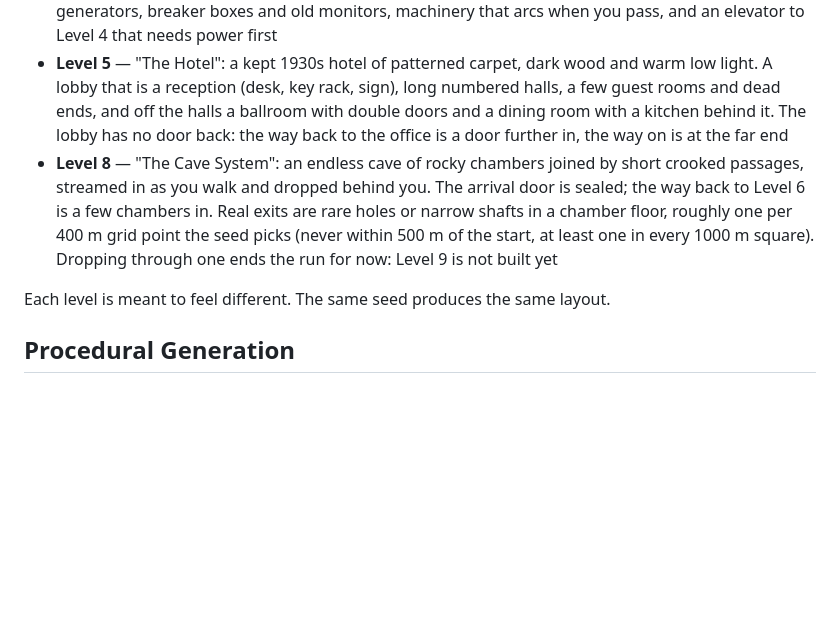
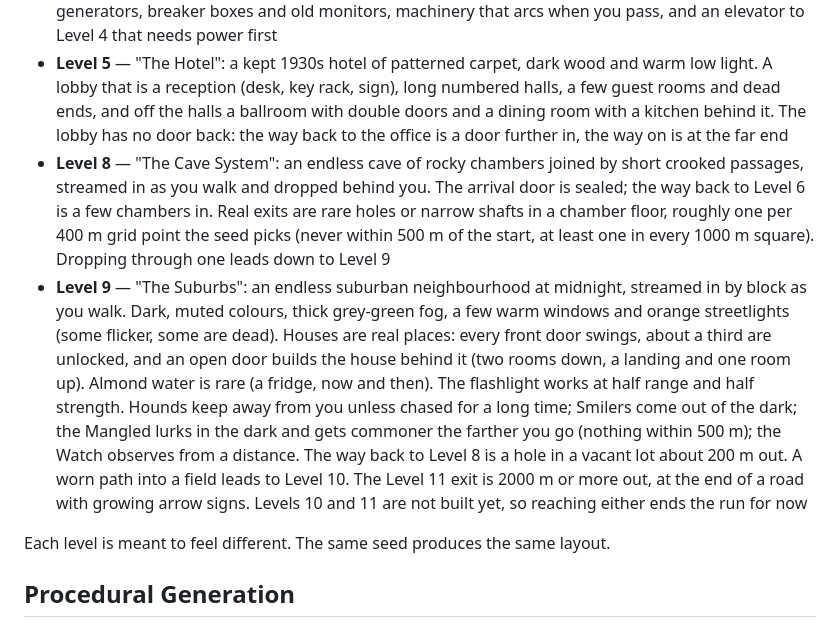
Before and after one commit to HyperDestruct0r/Backrooms-Runner, a Markdown page: README.md, the part around the change. Drawn GitHub-style; blank space fills up the shorter version.

```diff
--- a/README.md
+++ b/README.md
@@ -27,7 +27,8 @@ The layout is generated for each run. You cannot rely on a fixed map. What a lev
 * **Level 2** — "Pipe Dreams": dim, narrow concrete maintenance tunnels with hot pipes, metal shelves, flickering fluorescents and unmarked doors out (to Levels 0, 1 and 3)
 * **Level 3** — "Electrical Station": claustrophobic yellow-brick tunnels, iron doors (openable ones, and locked ones that only show a black void), leaking and scalding pipes, hidden electrical rooms with generators, breaker boxes and old monitors, machinery that arcs when you pass, and an elevator to Level 4 that needs power first
 * **Level 5** — "The Hotel": a kept 1930s hotel of patterned carpet, dark wood and warm low light. A lobby that is a reception (desk, key rack, sign), long numbered halls, a few guest rooms and dead ends, and off the halls a ballroom with double doors and a dining room with a kitchen behind it. The lobby has no door back: the way back to the office is a door further in, the way on is at the far end
-* **Level 8** — "The Cave System": an endless cave of rocky chambers joined by short crooked passages, streamed in as you walk and dropped behind you. The arrival door is sealed; the way back to Level 6 is a few chambers in. Real exits are rare holes or narrow shafts in a chamber floor, roughly one per 400 m grid point the seed picks (never within 500 m of the start, at least one in every 1000 m square). Dropping through one ends the run for now: Level 9 is not built yet
+* **Level 8** — "The Cave System": an endless cave of rocky chambers joined by short crooked passages, streamed in as you walk and dropped behind you. The arrival door is sealed; the way back to Level 6 is a few chambers in. Real exits are rare holes or narrow shafts in a chamber floor, roughly one per 400 m grid point the seed picks (never within 500 m of the start, at least one in every 1000 m square). Dropping through one leads down to Level 9
+* **Level 9** — "The Suburbs": an endless suburban neighbourhood at midnight, streamed in by block as you walk. Dark, muted colours, thick grey-green fog, a few warm windows and orange streetlights (some flicker, some are dead). Houses are real places: every front door swings, about a third are unlocked, and an open door builds the house behind it (two rooms down, a landing and one room up). Almond water is rare (a fridge, now and then). The flashlight works at half range and half strength. Hounds keep away from you unless chased for a long time; Smilers come out of the dark; the Mangled lurks in the dark and gets commoner the farther you go (nothing within 500 m); the Watch observes from a distance. The way back to Level 8 is a hole in a vacant lot about 200 m out. A worn path into a field leads to Level 10. The Level 11 exit is 2000 m or more out, at the end of a road with growing arrow signs. Levels 10 and 11 are not built yet, so reaching either ends the run for now
 
 Each level is meant to feel different. The same seed produces the same layout.
 
```
